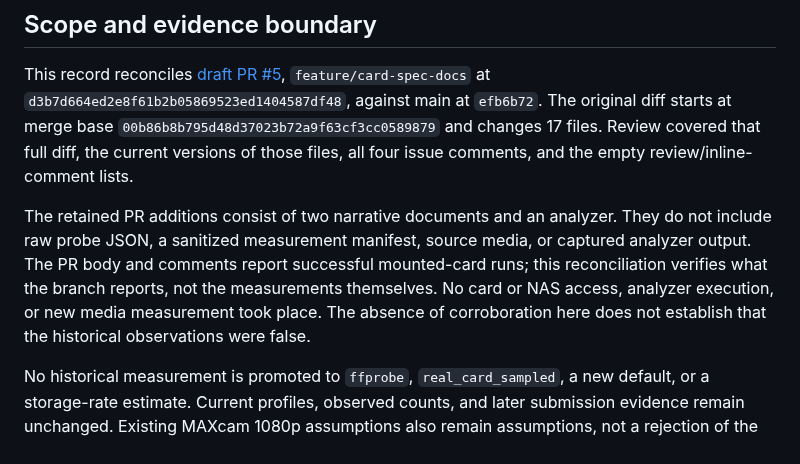
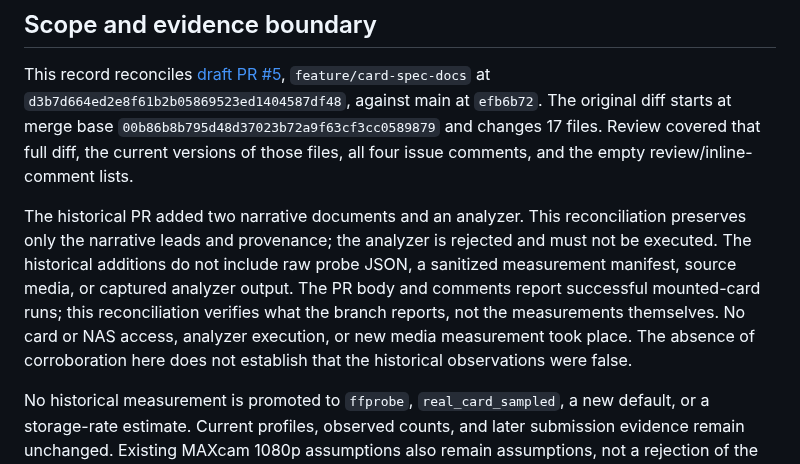
Before and after one commit to vortexopenclaw/dashcam-offloader, a Markdown page: docs/research/card-spec-pr5-reconciliation.md, the part around the change. Rendered like a GitHub page.

Commit message:
Clarify historical analyzer is rejected, not retained

```diff
--- a/docs/research/card-spec-pr5-reconciliation.md
+++ b/docs/research/card-spec-pr5-reconciliation.md
@@ -4,7 +4,7 @@
 
 This record reconciles [draft PR #5](https://github.com/vortexopenclaw/dashcam-offloader/pull/5), `feature/card-spec-docs` at `d3b7d664ed2e8f61b2b05869523ed1404587df48`, against main at `efb6b72`. The original diff starts at merge base `00b86b8b795d48d37023b72a9f63cf3cc0589879` and changes 17 files. Review covered that full diff, the current versions of those files, all four issue comments, and the empty review/inline-comment lists.
 
-The retained PR additions consist of two narrative documents and an analyzer. They do not include raw probe JSON, a sanitized measurement manifest, source media, or captured analyzer output. The PR body and comments report successful mounted-card runs; this reconciliation verifies what the branch reports, not the measurements themselves. No card or NAS access, analyzer execution, or new media measurement took place. The absence of corroboration here does not establish that the historical observations were false.
+The historical PR added two narrative documents and an analyzer. This reconciliation preserves only the narrative leads and provenance; the analyzer is rejected and must not be executed. The historical additions do not include raw probe JSON, a sanitized measurement manifest, source media, or captured analyzer output. The PR body and comments report successful mounted-card runs; this reconciliation verifies what the branch reports, not the measurements themselves. No card or NAS access, analyzer execution, or new media measurement took place. The absence of corroboration here does not establish that the historical observations were false.
 
 No historical measurement is promoted to `ffprobe`, `real_card_sampled`, a new default, or a storage-rate estimate. Current profiles, observed counts, and later submission evidence remain unchanged. Existing MAXcam 1080p assumptions also remain assumptions, not a rejection of the branch's 1440p claim.
 
```
